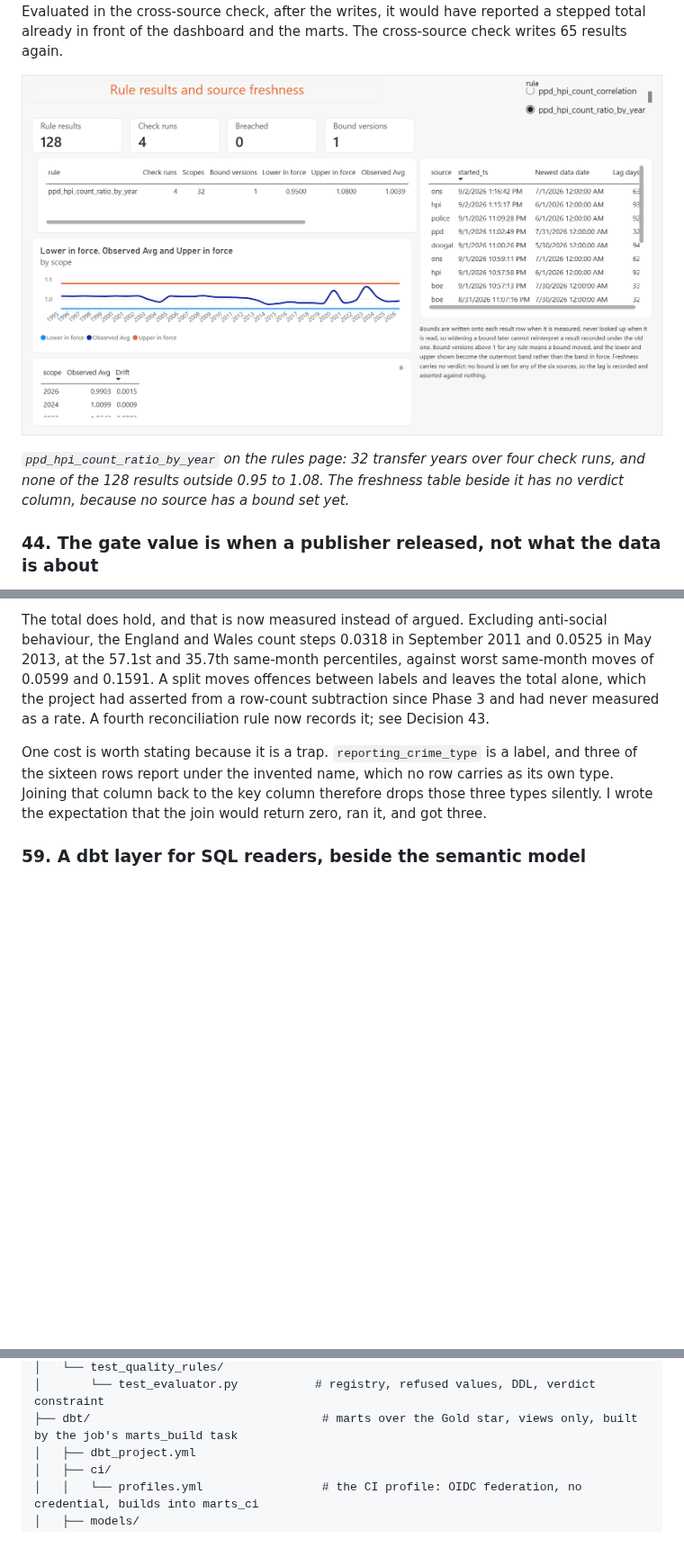
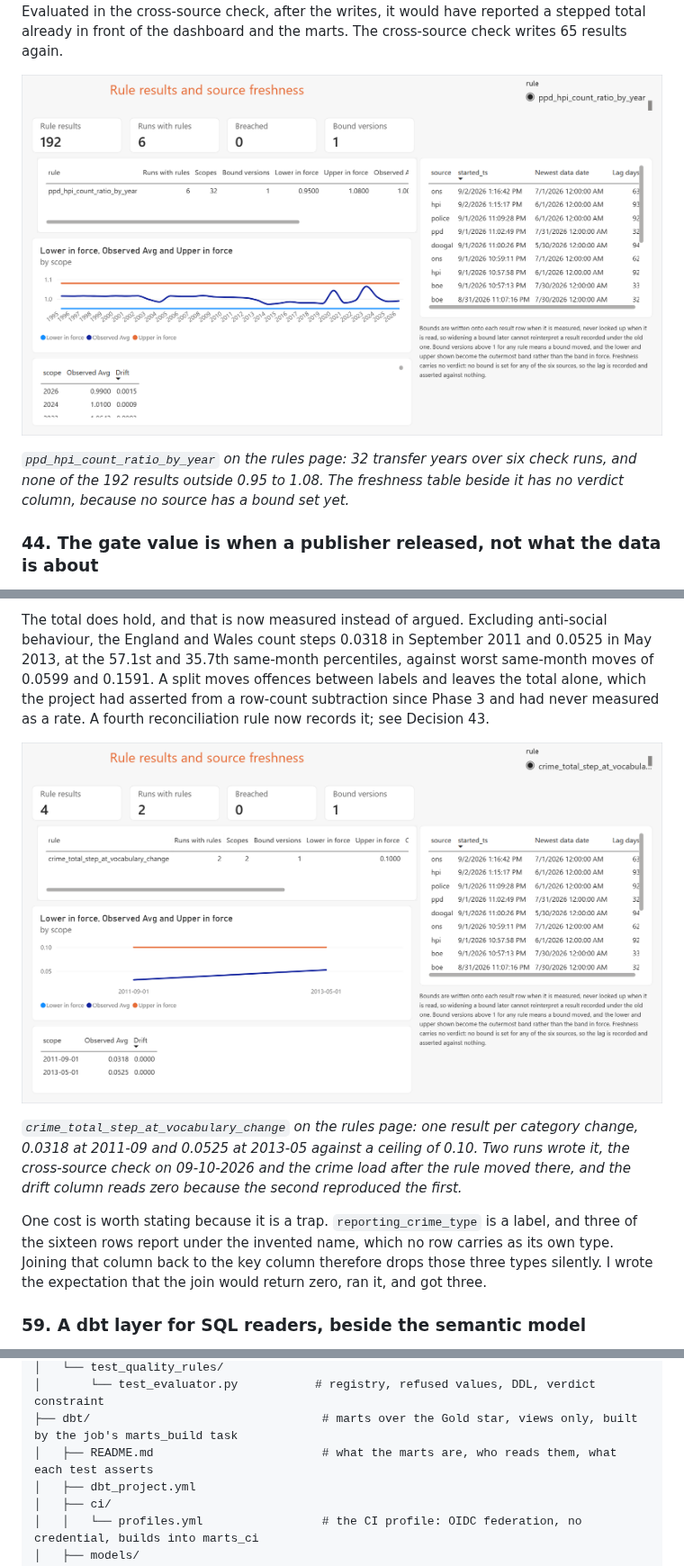
Before and after one commit to joy7652/uk-property-intelligence-platform, a Markdown page: README.md, 3 parts joined by grey strips. Shown at 90% size. Rendered like a GitHub page; pictures changed too: docs/screenshots/pipeline_health_rules_freshness.png, docs/screenshots/pipeline_health_rules_freshness_crime_step.png (added); blank space fills up the shorter version.

Commit message:
Add the dbt README, recapture the rules page, and keep every layer but Bronze on the run timeline (#37)

```diff
--- a/README.md
+++ b/README.md
@@ -702,9 +702,9 @@ and 0.0525, read off the same series in the same calendar month across fifteen y
 moves are 0.0599 and 0.1591. It is the first rule in the registry to use the `distribution` kind,
 which had been declared since the framework was built and never used. Since October 2026 it runs inside the crime load, before any of the four crime tables is written, so a step stops that load with every table holding what it held before. Evaluated in the cross-source check, after the writes, it would have reported a stepped total already in front of the dashboard and the marts. The cross-source check writes 65 results again.
 
-![Pipeline health dashboard, rules and freshness page, filtered to ppd_hpi_count_ratio_by_year: 128 results over 4 check runs, none breached](docs/screenshots/pipeline_health_rules_freshness.png)
-
-*`ppd_hpi_count_ratio_by_year` on the rules page: 32 transfer years over four check runs, and none of the 128 results outside 0.95 to 1.08. The freshness table beside it has no verdict column, because no source has a bound set yet.*
+![Pipeline health dashboard, rules and freshness page, filtered to ppd_hpi_count_ratio_by_year: 192 results over 6 check runs, none breached](docs/screenshots/pipeline_health_rules_freshness.png)
+
+*`ppd_hpi_count_ratio_by_year` on the rules page: 32 transfer years over six check runs, and none of the 192 results outside 0.95 to 1.08. The freshness table beside it has no verdict column, because no source has a bound set yet.*
 
 ### 44. The gate value is when a publisher released, not what the data is about
 
@@ -948,6 +948,10 @@ England and Wales count steps 0.0318 in September 2011 and 0.0525 in May 2013, a
 35.7th same-month percentiles, against worst same-month moves of 0.0599 and 0.1591. A split moves
 offences between labels and leaves the total alone, which the project had asserted from a row-count
 subtraction since Phase 3 and had never measured as a rate. A fourth reconciliation rule now records it; see Decision 43.
+
+![Pipeline health dashboard, rules and freshness page, filtered to crime_total_step_at_vocabulary_change: 4 results over 2 runs, 0.0318 and 0.0525 against a 0.10 ceiling, none breached](docs/screenshots/pipeline_health_rules_freshness_crime_step.png)
+
+*`crime_total_step_at_vocabulary_change` on the rules page: one result per category change, 0.0318 at 2011-09 and 0.0525 at 2013-05 against a ceiling of 0.10. Two runs wrote it, the cross-source check on 09-10-2026 and the crime load after the rule moved there, and the drift column reads zero because the second reproduced the first.*
 
 One cost is worth stating because it is a trap. `reporting_crime_type` is a label, and three of the
 sixteen rows report under the invented name, which no row carries as its own type. Joining that
@@ -1401,6 +1405,7 @@ uk-property-intelligence-platform/
 │   └── test_quality_rules/
 │       └── test_evaluator.py           # registry, refused values, DDL, verdict constraint
 ├── dbt/                                 # marts over the Gold star, views only, built by the job's marts_build task
+│   ├── README.md                        # what the marts are, who reads them, what each test asserts
 │   ├── dbt_project.yml
 │   ├── ci/
 │   │   └── profiles.yml                 # the CI profile: OIDC federation, no credential, builds into marts_ci
```
Also changed, not shown: other parts of README.md (+2 -1 lines), dbt/README.md (added, +91 -0 lines), 2 other files.
